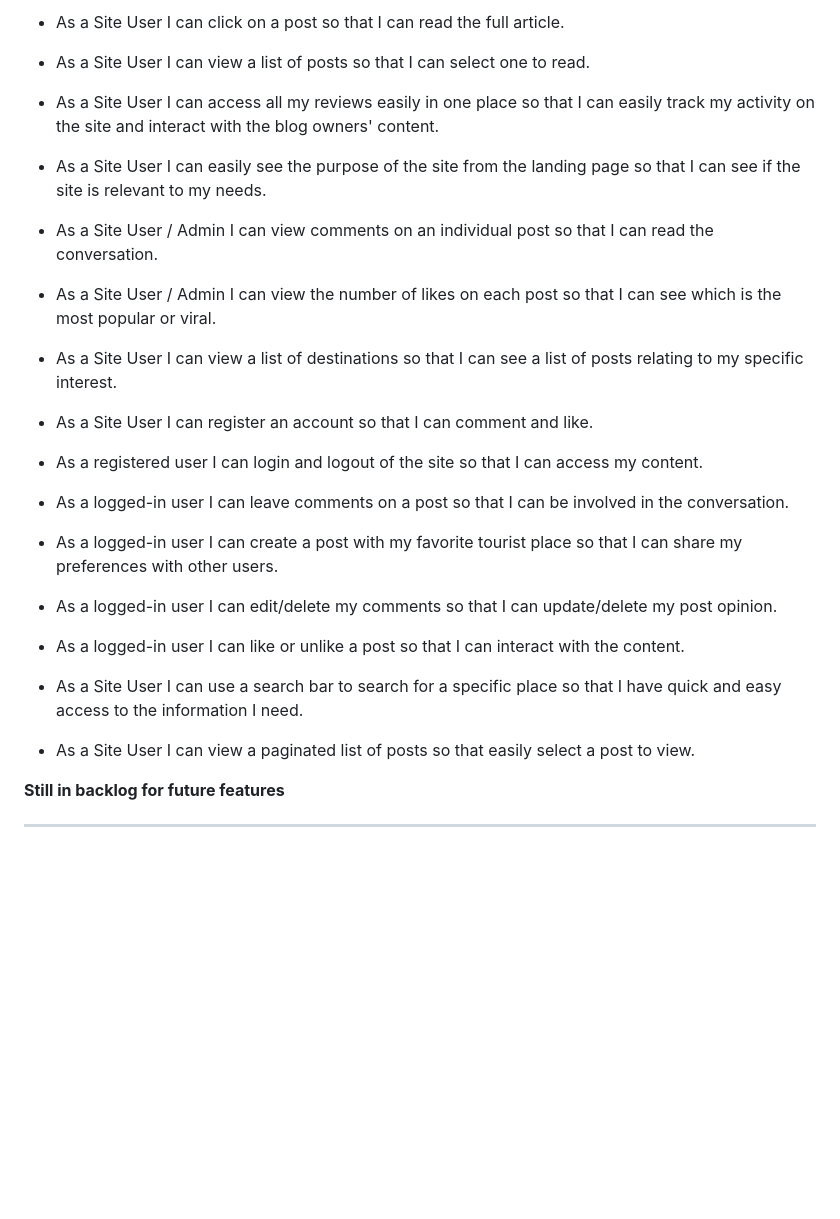
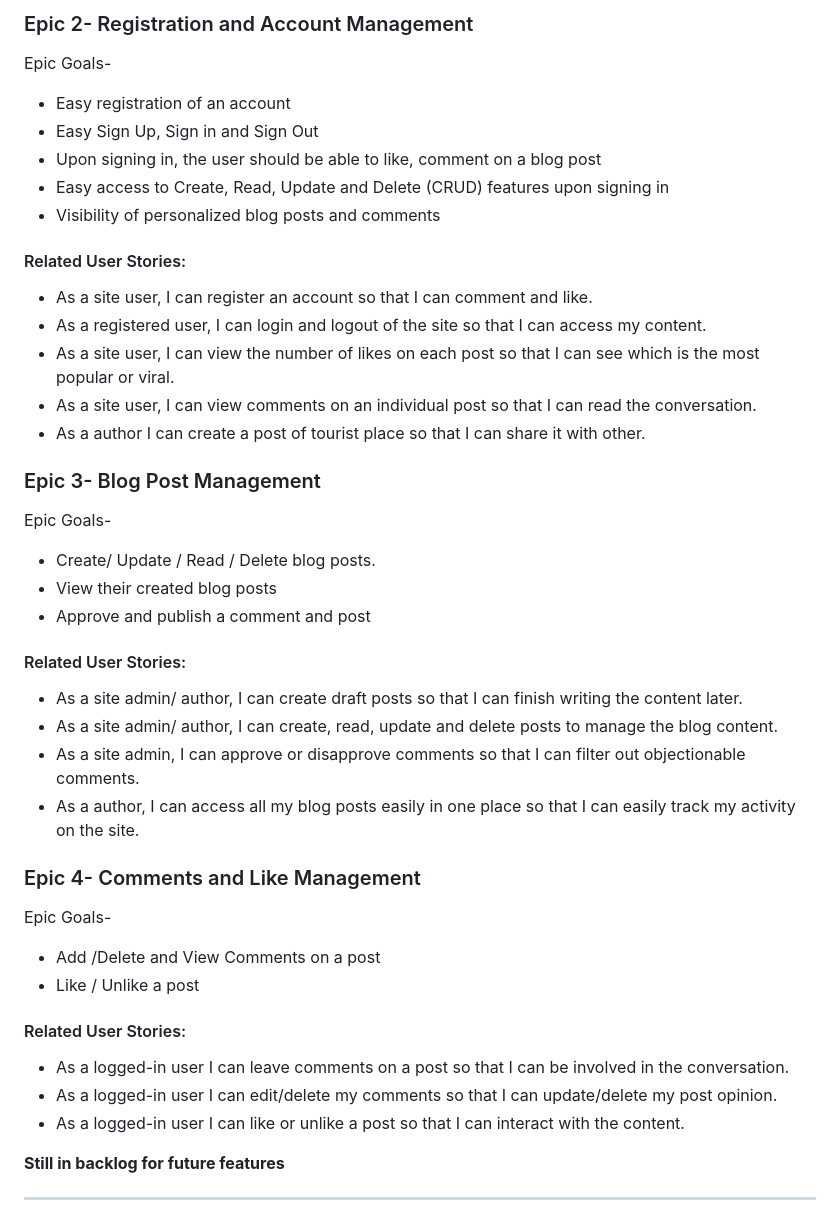
Before and after one commit to jyotiyadav2508/Blog_Website_PP4, a Markdown page: README.md, the part around one of its changes. Drawn GitHub-style; blank space fills up the shorter version.

```diff
--- a/README.md
+++ b/README.md
@@ -83,20 +104,51 @@ You can view the live site here -
 
-* As a Site User I can click on a post so that I can read the full article.
-* As a Site User I can view a list of posts so that I can select one to read.
-* As a Site User I can access all my reviews easily in one place so that I can easily track my activity on the site and interact with the blog owners' content.
-* As a Site User I can easily see the purpose of the site from the landing page so that I can see if the site is relevant to my needs.
-* As a Site User / Admin I can view comments on an individual post so that I can read the conversation.
-* As a Site User / Admin I can view the number of likes on each post so that I can see which is the most popular or viral.
-* As a Site User I can view a list of destinations so that I can see a list of posts relating to my specific interest.
-* As a Site User I can register an account so that I can comment and like.
-* As a registered user I can login and logout of the site so that I can access my content.
+### Epic 2- Registration and Account Management
+Epic Goals-
+* Easy registration of an account
+* Easy Sign Up, Sign in and Sign Out
+* Upon signing in, the user should be able to like, comment on a blog post
+* Easy access to Create, Read, Update and Delete (CRUD) features upon signing in
+* Visibility of personalized blog posts and comments
+
+#### Related User Stories:
+* As a site user, I can register an account so that I can comment and like.
+* As a registered user, I can login and logout of the site so that I can access my content.
+* As a site user, I can view the number of likes on each post so that I can see which is the most popular or viral.
+* As a site user, I can view comments on an individual post so that I can read the conversation.
+* As a author I can create a post of tourist place so that I can share it with other.
+
+### Epic 3- Blog Post Management
+Epic Goals-
+* Create/ Update / Read / Delete blog posts.
+* View their created blog posts
+* Approve and publish a comment and post
+
+#### Related User Stories:
+* As a site admin/ author, I can create draft posts so that I can finish writing the content later.
+* As a site admin/ author, I can create, read, update and delete posts to manage the blog content.
+* As a site admin, I can approve or disapprove comments so that I can filter out objectionable comments.
+* As a author, I can access all my blog posts easily in one place so that I can easily track my activity on the site.
+
+### Epic 4- Comments and Like Management
+Epic Goals-
+* Add /Delete and View Comments on a post
+* Like / Unlike a post
+
+#### Related User Stories:
 * As a logged-in user I can leave comments on a post so that I can be involved in the conversation.
-* As a logged-in user I can create a post with my favorite tourist place so that I can share my preferences with other users.
 * As a logged-in user I can edit/delete my comments so that I can update/delete my post opinion.
 * As a logged-in user I can like or unlike a post so that I can interact with the content.
 
-* As a Site User I can use a search bar to search for a specific place so that I have quick and easy access to the information I need.
-* As a Site User I can view a paginated list of posts so that easily select a post to view.
+
+
+
+
+
+
+
+
+
+
 
 
 
```
Also changed, not shown: other parts of README.md (+31 -10 lines).
